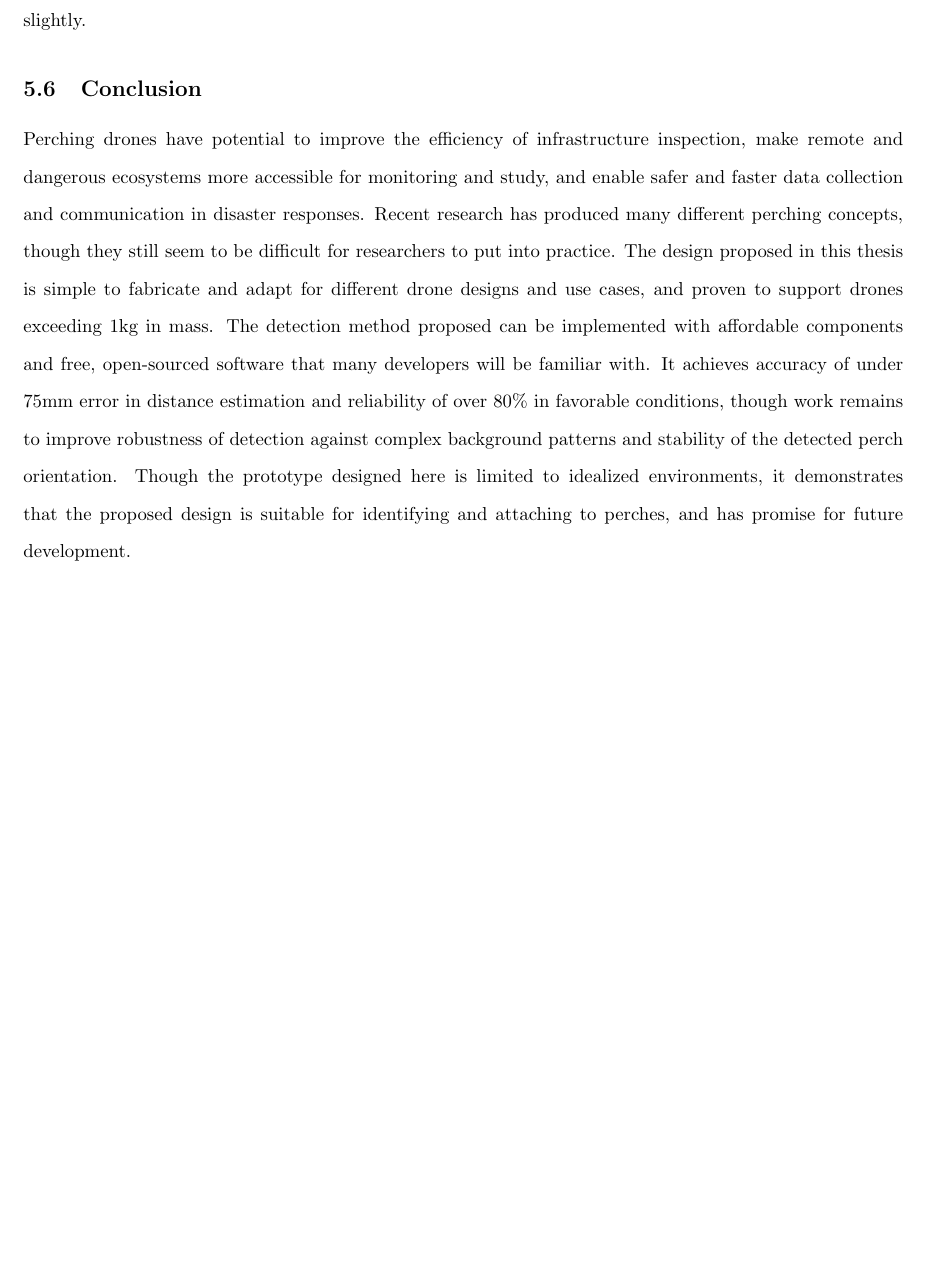
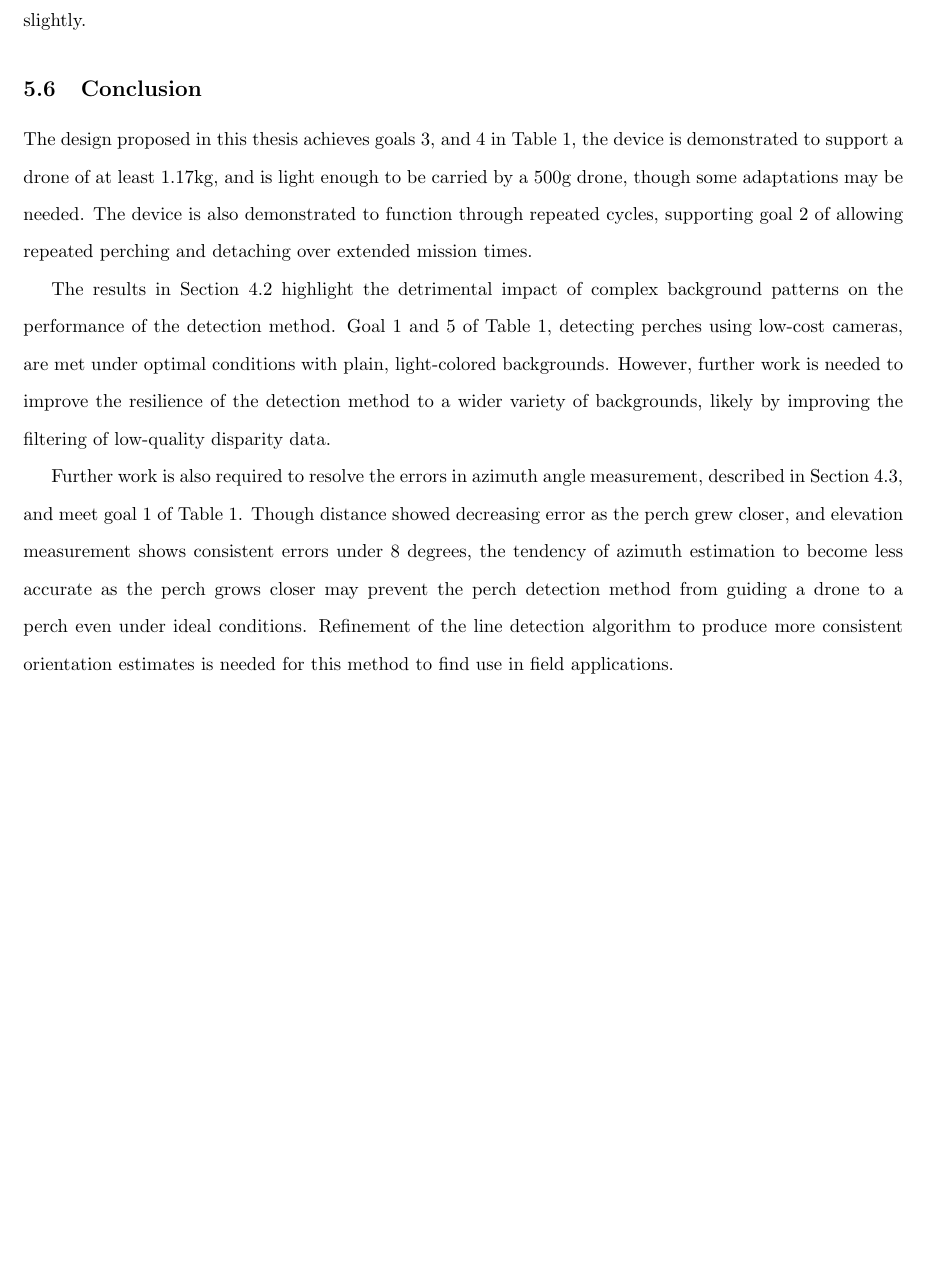
Before and after one commit to wyattbarber/Thesis-Writing, a LaTeX document (Manuscript.tex, which reads sections/discussion/conclusion.tex): part of page 81 of 98, cut so that both start at the same text. Compiled offline with pdfLaTeX.

Commit message:
Draft rewrite of conclusion

```diff
--- a/sections/discussion/conclusion.tex
+++ b/sections/discussion/conclusion.tex
@@ -1,13 +1,18 @@
 \subsection{Conclusion}
 
-Perching drones have potential to improve the efficiency of infrastructure inspection, make remote and dangerous
-ecosystems more accessible for monitoring and study, and enable safer and faster data collection and communication
-in disaster responses. Recent research has produced many different perching concepts, though they still seem to be
-difficult for researchers to put into practice. The design proposed in this thesis is simple to fabricate and adapt
-for different drone designs and use cases, and proven to support drones exceeding 1kg in mass.
-The detection method proposed can be implemented with affordable
-components and free, open-sourced software that many developers will be familiar with. It achieves accuracy of under 75mm error in distance
-estimation and reliability of over 80\% in favorable conditions, though work remains to improve robustness of detection against
-complex background patterns and stability of the detected perch orientation.
-Though the prototype designed here is limited to idealized environments, it demonstrates that the proposed design is suitable for
-identifying and attaching to perches, and has promise for future development.
+The design proposed in this thesis achieves goals 3, and 4 in Table \ref{tab:design-goals}, the device is demonstrated
+to support a drone of at least 1.17kg, and is light enough to be carried by a 500g drone, though some adaptations may be needed.
+The device is also demonstrated to function through repeated cycles, supporting goal 2 of allowing repeated perching and detaching
+over extended mission times.
+
+The results in Section \ref{sec:results:perch-rate} highlight the detrimental impact of complex background patterns on the
+performance of the detection method. Goal 1 and 5 of Table \ref{tab:design-goals}, detecting perches using low-cost cameras,
+are met under optimal conditions with plain, light-colored backgrounds. However, further work is needed to improve the
+resilience of the detection method to a wider variety of backgrounds, likely by improving the filtering of low-quality
+disparity data.
+
+Further work is also required to resolve the errors in azimuth angle measurement, described in Section \ref{sec:results:perch-accuracy},
+and meet goal 1 of Table \ref{tab:design-goals}. Though distance showed decreasing error as the perch grew closer, and elevation measurement
+shows consistent errors under 8 degrees, the tendency of azimuth estimation to become less accurate as the perch grows closer may
+prevent the perch detection method from guiding a drone to a perch even under ideal conditions. Refinement of the line detection algorithm
+to produce more consistent orientation estimates is needed for this method to find use in field applications.
```
